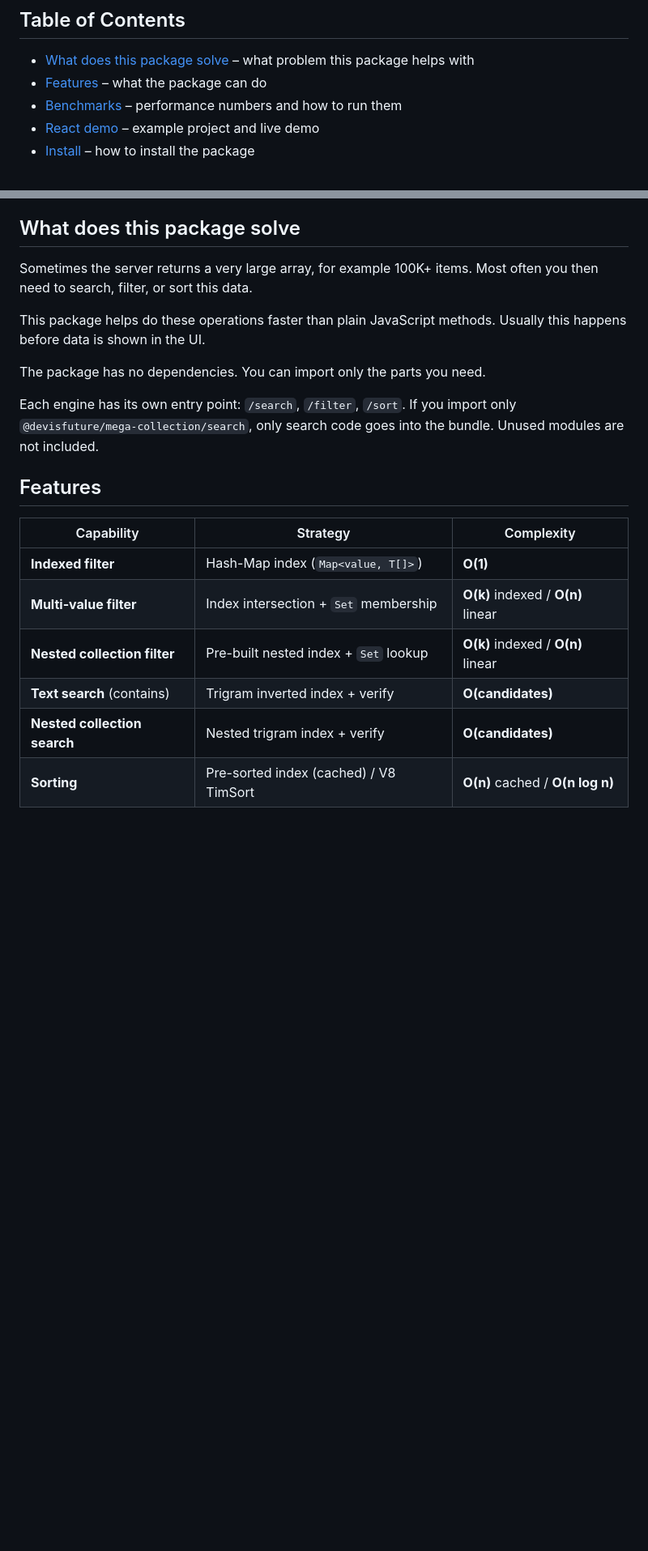
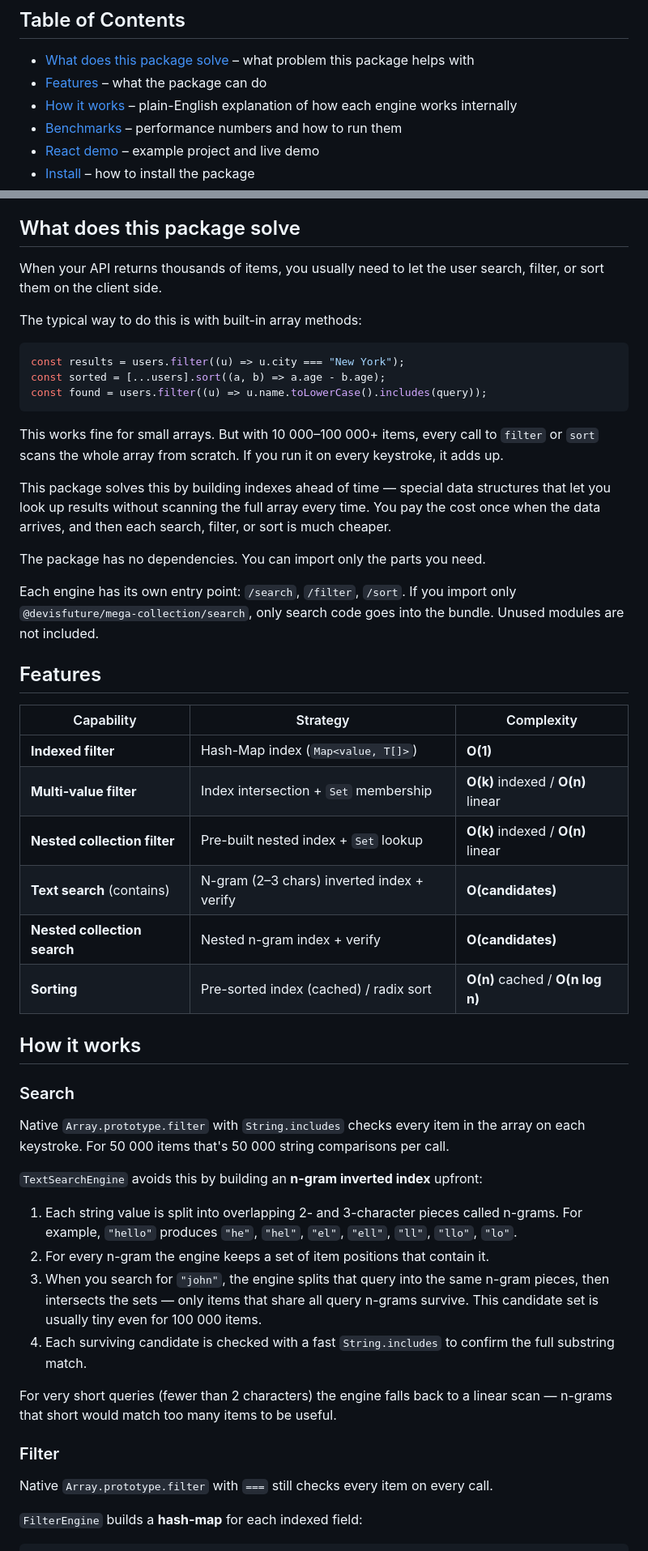
Before and after one commit to trae-op/mega-collection, a Markdown page: README.md, 2 parts joined by grey strips. Shown at 81% size. GitHub-like rendering; blank space fills up the shorter version.

Commit message:
refactor: remove outdated project structure section from CONTRIBUTING.md; add "How it works" section to README.md for better clarity on engine functionality

````diff
--- a/README.md
+++ b/README.md
@@ -10,6 +10,7 @@ If this package saved you some time, a ⭐ on GitHub would be much appreciated.
 
 - [What does this package solve](#what-does-this-package-solve) – what problem this package helps with
 - [Features](#features) – what the package can do
+- [How it works](#how-it-works) – plain-English explanation of how each engine works internally
 - [Benchmarks](#benchmarks) – performance numbers and how to run them
 - [React demo](#react-demo) – example project and live demo
 - [Install](#install) – how to install the package
@@ -40,11 +41,19 @@ If this package saved you some time, a ⭐ on GitHub would be much appreciated.
 
 ## What does this package solve
 
-Sometimes the server returns a very large array, for example 100K+ items.
-Most often you then need to search, filter, or sort this data.
+When your API returns thousands of items, you usually need to let the user search, filter, or sort them on the client side.
 
-This package helps do these operations faster than plain JavaScript methods.
-Usually this happens before data is shown in the UI.
+The typical way to do this is with built-in array methods:
+
+```ts
+const results = users.filter((u) => u.city === "New York");
+const sorted = [...users].sort((a, b) => a.age - b.age);
+const found = users.filter((u) => u.name.toLowerCase().includes(query));
+```
+
+This works fine for small arrays. But with 10 000–100 000+ items, every call to `filter` or `sort` scans the whole array from scratch. If you run it on every keystroke, it adds up.
+
+This package solves this by building indexes ahead of time — special data structures that let you look up results without scanning the full array every time. You pay the cost once when the data arrives, and then each search, filter, or sort is much cheaper.
 
 The package has no dependencies.
 You can import only the parts you need.
@@ -55,11 +64,33 @@ Unused modules are not included.
 
 ## Features
 
-| Capability                   | Strategy                               | Complexity                         |
-| ---------------------------- | -------------------------------------- | ---------------------------------- |
-| **Indexed filter**           | Hash-Map index (`Map<value, T[]>`)     | **O(1)**                           |
-| **Multi-value filter**       | Index intersection + `Set` membership  | **O(k)** indexed / **O(n)** linear |
-| **Nested collection filter** | Pre-built nested index + `Set` lookup  | **O(k)** indexed / **O(n)** linear |
-| **Text search** (contains)   | Trigram inverted index + verify        | **O(candidates)**                  |
-| **Nested collection search** | Nested trigram index + verify          | **O(candidates)**                  |
-| **Sorting**                  | Pre-sorted index (cached) / V8 TimSort | **O(n)** cached / **O(n log n)**   |
+| Capability                   | Strategy                                   | Complexity                         |
+| ---------------------------- | ------------------------------------------ | ---------------------------------- |
+| **Indexed filter**           | Hash-Map index (`Map<value, T[]>`)         | **O(1)**                           |
+| **Multi-value filter**       | Index intersection + `Set` membership      | **O(k)** indexed / **O(n)** linear |
+| **Nested collection filter** | Pre-built nested index + `Set` lookup      | **O(k)** indexed / **O(n)** linear |
+| **Text search** (contains)   | N-gram (2–3 chars) inverted index + verify | **O(candidates)**                  |
+| **Nested collection search** | Nested n-gram index + verify               | **O(candidates)**                  |
+| **Sorting**                  | Pre-sorted index (cached) / radix sort     | **O(n)** cached / **O(n log n)**   |
+
+## How it works
+
+### Search
+
+Native `Array.prototype.filter` with `String.includes` checks every item in the array on each keystroke. For 50 000 items that's 50 000 string comparisons per call.
+
+`TextSearchEngine` avoids this by building an **n-gram inverted index** upfront:
+
+1. Each string value is split into overlapping 2- and 3-character pieces called n-grams. For example, `"hello"` produces `"he"`, `"hel"`, `"el"`, `"ell"`, `"ll"`, `"llo"`, `"lo"`.
+2. For every n-gram the engine keeps a set of item positions that contain it.
+3. When you search for `"john"`, the engine splits that query into the same n-gram pieces, then intersects the sets — only items that share all query n-grams survive. This candidate set is usually tiny even for 100 000 items.
+4. Each surviving candidate is checked with a fast `String.includes` to confirm the full substring match.
+
+For very short queries (fewer than 2 characters) the engine falls back to a linear scan — n-grams that short would match too many items to be useful.
+
+### Filter
+
+Native `Array.prototype.filter` with `===` still checks every item on every call.
+
+`FilterEngine` builds a **hash-map** for each indexed field:
+
````
Also changed, not shown: other parts of README.md (+21 -0 lines), CONTRIBUTING.md (+0 -22 lines).
